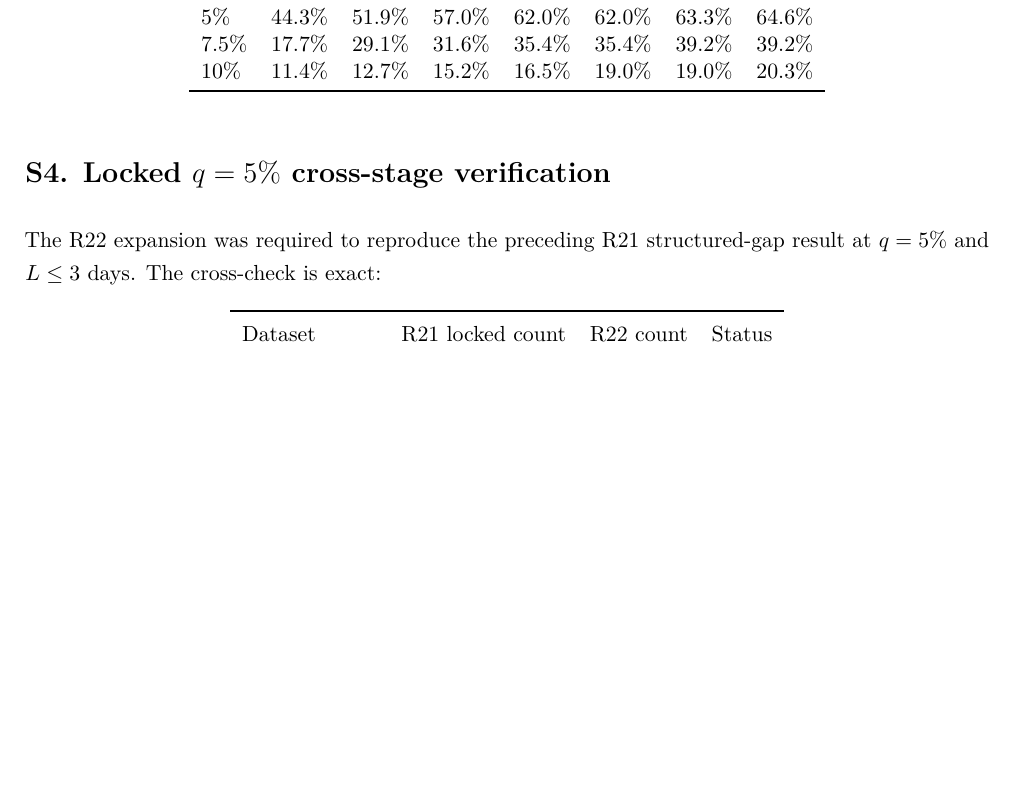
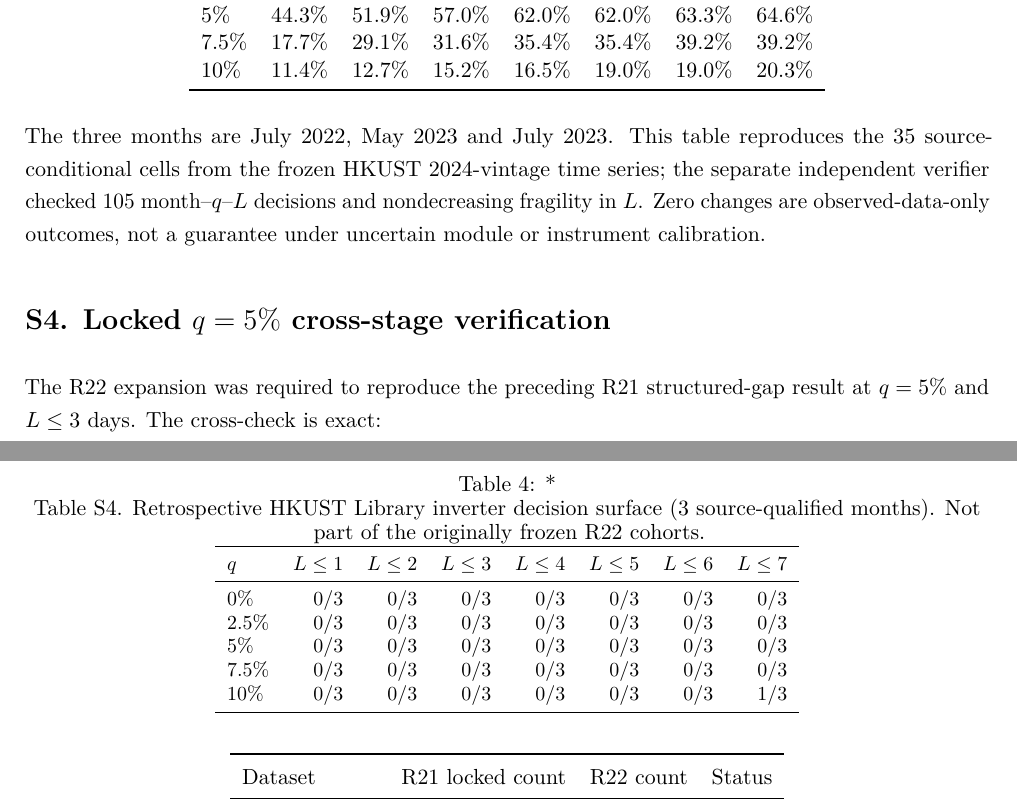
Before and after one commit to shaikhamalkawi-ux/pv-missing-day-decision-reliability, a LaTeX document (paper/supplement.tex): part of page 3 of 5 before the commit and two parts of pages 3 and 4 of 5 after it, the two joined at a grey line, cut so that both start at the same text, the shorter picture padded with empty space. Compiled offline with pdfLaTeX.

Commit message:
R27 supplement adds full HKUST 35-cell q×L source-only surface as Table S4

```diff
--- a/paper/supplement.tex
+++ b/paper/supplement.tex
@@ -115,6 +115,25 @@ $q$ & $L\le1$ & $L\le2$ & $L\le3$ & $L\le4$ & $L\le5$ & $L\le6$ & $L\le7$ \\
 \end{tabular}
 \end{table}
 
+\begin{table}[h]
+\centering
+\caption*{Table S4. Retrospective HKUST Library inverter decision surface (3 source-qualified months). Not part of the originally frozen R22 cohorts.}
+\small
+\begin{tabular}{lrrrrrrr}
+\toprule
+$q$ & $L\le1$ & $L\le2$ & $L\le3$ & $L\le4$ & $L\le5$ & $L\le6$ & $L\le7$ \\
+\midrule
+0\% & 0/3 & 0/3 & 0/3 & 0/3 & 0/3 & 0/3 & 0/3 \\
+2.5\% & 0/3 & 0/3 & 0/3 & 0/3 & 0/3 & 0/3 & 0/3 \\
+5\% & 0/3 & 0/3 & 0/3 & 0/3 & 0/3 & 0/3 & 0/3 \\
+7.5\% & 0/3 & 0/3 & 0/3 & 0/3 & 0/3 & 0/3 & 0/3 \\
+10\% & 0/3 & 0/3 & 0/3 & 0/3 & 0/3 & 0/3 & 1/3 \\
+\bottomrule
+\end{tabular}
+\end{table}
+
+The three months are July 2022, May 2023 and July 2023. This table reproduces the 35 source-conditional cells from the frozen HKUST 2024-vintage time series; the separate independent verifier checked 105 month--$q$--$L$ decisions and nondecreasing fragility in $L$. Zero changes are observed-data-only outcomes, not a guarantee under uncertain module or instrument calibration.
+
 \section*{S4. Locked $q=5\%$ cross-stage verification}
 The R22 expansion was required to reproduce the preceding R21 structured-gap result at $q=5\%$ and $L\le3$ days. The cross-check is exact:
 
```
